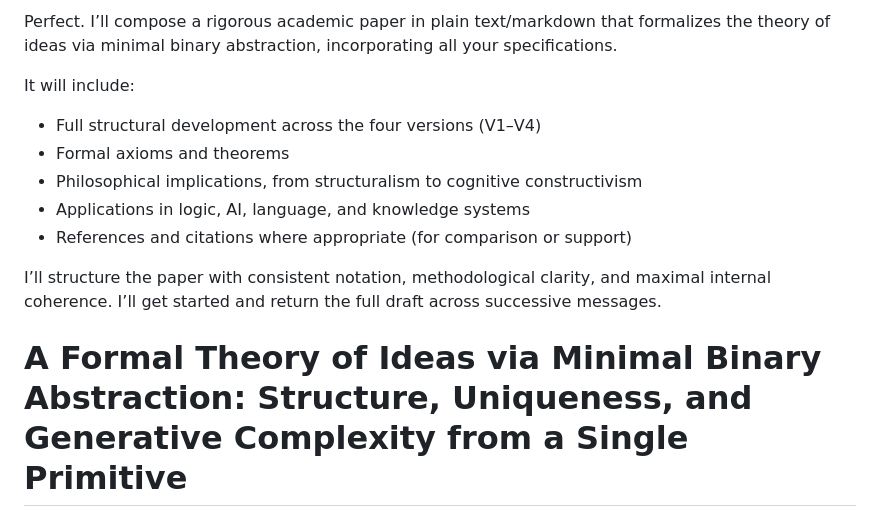
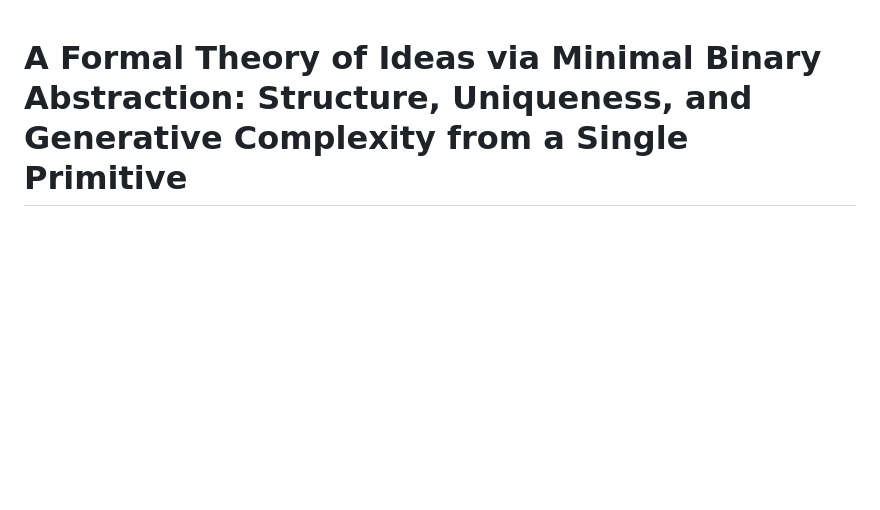
Before and after one commit to midhunpradeep/formal-theory-of-ideas, a Markdown page: formal-theory-of-ideas.md, the part around the change. Rendered like a GitHub page; blank space fills up the shorter version.

Commit message:
Update formal-theory-of-ideas.md
Remove parts from ChatGPT conversation

```diff
--- a/formal-theory-of-ideas.md
+++ b/formal-theory-of-ideas.md
@@ -1,14 +1,3 @@
-Perfect. I’ll compose a rigorous academic paper in plain text/markdown that formalizes the theory of ideas via minimal binary abstraction, incorporating all your specifications.
-
-It will include:
-- Full structural development across the four versions (V1–V4)
-- Formal axioms and theorems
-- Philosophical implications, from structuralism to cognitive constructivism
-- Applications in logic, AI, language, and knowledge systems
-- References and citations where appropriate (for comparison or support)
-
-I’ll structure the paper with consistent notation, methodological clarity, and maximal internal coherence. I’ll get started and return the full draft across successive messages.
-
 # A Formal Theory of Ideas via Minimal Binary Abstraction: Structure, Uniqueness, and Generative Complexity from a Single Primitive
 
 ## Abstract
```
